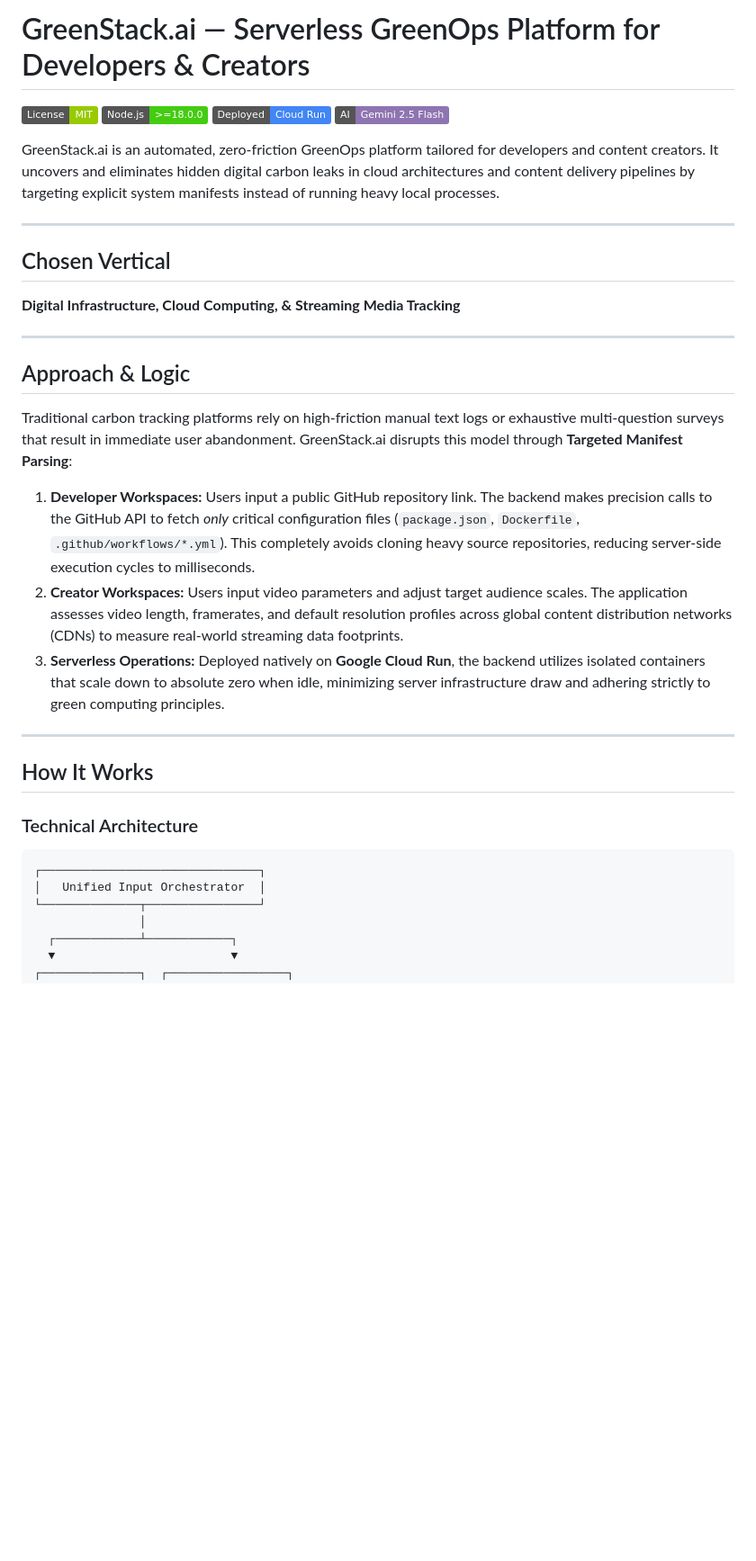
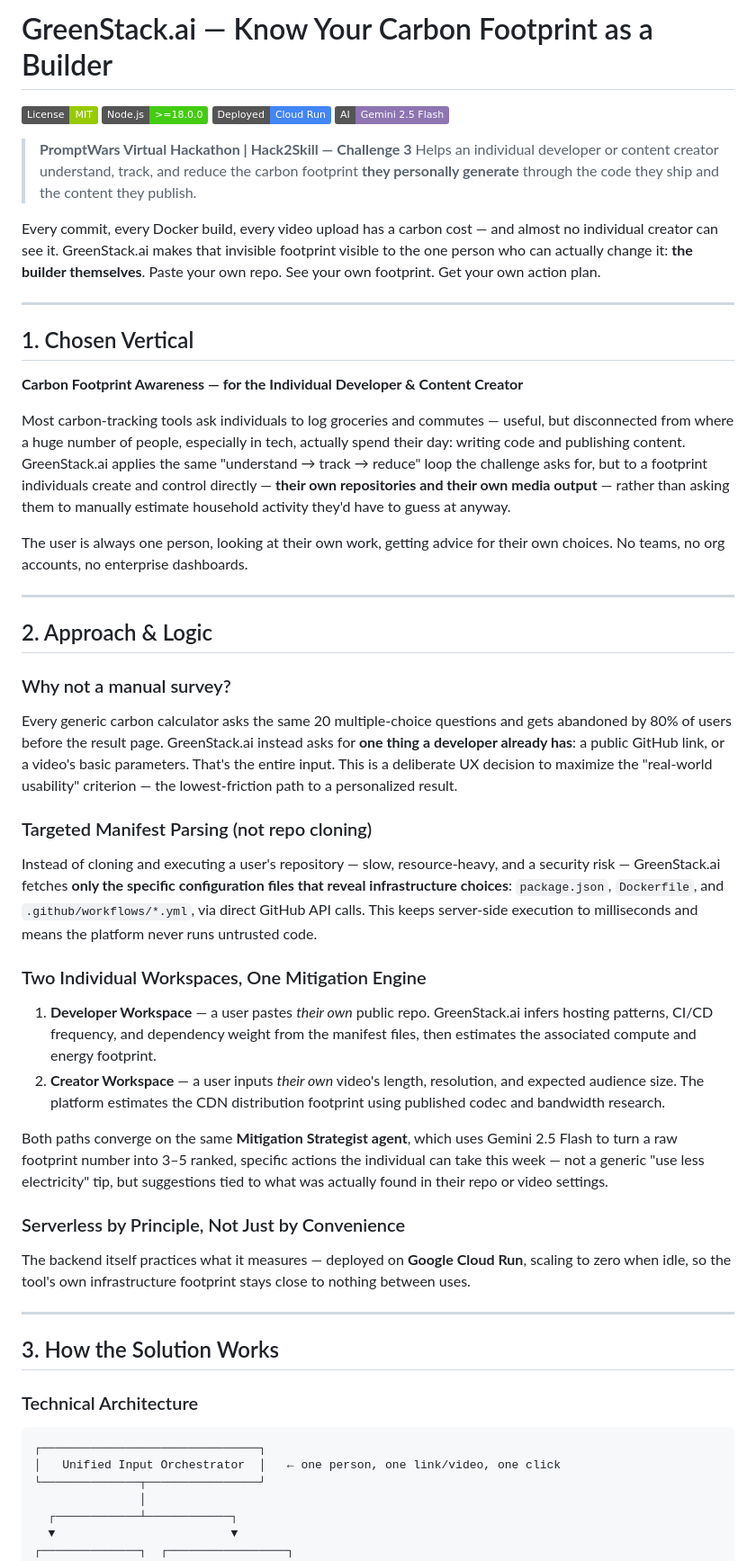
Before and after one commit to OptimistOtaku/Greenstack.ai, a Markdown page: readme.md, the part around one of its changes. Shown at 90% size. Rendered like a GitHub page; badges without logos; blank space fills up the shorter version.

````diff
--- a/readme.md
+++ b/readme.md
@@ -1,35 +1,53 @@
-# GreenStack.ai — Serverless GreenOps Platform for Developers & Creators
+# GreenStack.ai — Know Your Carbon Footprint as a Builder
 
 [![License: MIT](https://img.shields.io/badge/License-MIT-green.svg)](LICENSE)
 [![Node.js](https://img.shields.io/badge/Node.js-%3E%3D18.0.0-brightgreen)](https://nodejs.org)
 [![Google Cloud Run](https://img.shields.io/badge/Deployed-Cloud%20Run-4285F4)](https://cloud.google.com/run)
 [![Gemini AI](https://img.shields.io/badge/AI-Gemini%202.5%20Flash-8E75B2)](https://ai.google.dev)
 
-GreenStack.ai is an automated, zero-friction GreenOps platform tailored for developers and content creators. It uncovers and eliminates hidden digital carbon leaks in cloud architectures and content delivery pipelines by targeting explicit system manifests instead of running heavy local processes.
+> **PromptWars Virtual Hackathon | Hack2Skill — Challenge 3**
+> Helps an individual developer or content creator understand, track, and reduce the carbon footprint **they personally generate** through the code they ship and the content they publish.
+
+Every commit, every Docker build, every video upload has a carbon cost — and almost no individual creator can see it. GreenStack.ai makes that invisible footprint visible to the one person who can actually change it: **the builder themselves**. Paste your own repo. See your own footprint. Get your own action plan.
 
 ---
 
-## Chosen Vertical
-**Digital Infrastructure, Cloud Computing, & Streaming Media Tracking**
+## 1. Chosen Vertical
+
+**Carbon Footprint Awareness — for the Individual Developer & Content Creator**
+
+Most carbon-tracking tools ask individuals to log groceries and commutes — useful, but disconnected from where a huge number of people, especially in tech, actually spend their day: writing code and publishing content. GreenStack.ai applies the same "understand → track → reduce" loop the challenge asks for, but to a footprint individuals create and control directly — **their own repositories and their own media output** — rather than asking them to manually estimate household activity they'd have to guess at anyway.
+
+The user is always one person, looking at their own work, getting advice for their own choices. No teams, no org accounts, no enterprise dashboards.
 
 ---
 
-## Approach & Logic
-Traditional carbon tracking platforms rely on high-friction manual text logs or exhaustive multi-question surveys that result in immediate user abandonment. GreenStack.ai disrupts this model through **Targeted Manifest Parsing**:
+## 2. Approach & Logic
 
-1. **Developer Workspaces:** Users input a public GitHub repository link. The backend makes precision calls to the GitHub API to fetch *only* critical configuration files (`package.json`, `Dockerfile`, `.github/workflows/*.yml`). This completely avoids cloning heavy source repositories, reducing server-side execution cycles to milliseconds.
-2. **Creator Workspaces:** Users input video parameters and adjust target audience scales. The application assesses video length, framerates, and default resolution profiles across global content distribution networks (CDNs) to measure real-world streaming data footprints.
-3. **Serverless Operations:** Deployed natively on **Google Cloud Run**, the backend utilizes isolated containers that scale down to absolute zero when idle, minimizing server infrastructure draw and adhering strictly to green computing principles.
+### Why not a manual survey?
+Every generic carbon calculator asks the same 20 multiple-choice questions and gets abandoned by 80% of users before the result page. GreenStack.ai instead asks for **one thing a developer already has**: a public GitHub link, or a video's basic parameters. That's the entire input. This is a deliberate UX decision to maximize the "real-world usability" criterion — the lowest-friction path to a personalized result.
+
+### Targeted Manifest Parsing (not repo cloning)
+Instead of cloning and executing a user's repository — slow, resource-heavy, and a security risk — GreenStack.ai fetches **only the specific configuration files that reveal infrastructure choices**: `package.json`, `Dockerfile`, and `.github/workflows/*.yml`, via direct GitHub API calls. This keeps server-side execution to milliseconds and means the platform never runs untrusted code.
+
+### Two Individual Workspaces, One Mitigation Engine
+1. **Developer Workspace** — a user pastes *their own* public repo. GreenStack.ai infers hosting patterns, CI/CD frequency, and dependency weight from the manifest files, then estimates the associated compute and energy footprint.
+2. **Creator Workspace** — a user inputs *their own* video's length, resolution, and expected audience size. The platform estimates the CDN distribution footprint using published codec and bandwidth research.
+
+Both paths converge on the same **Mitigation Strategist agent**, which uses Gemini 2.5 Flash to turn a raw footprint number into 3–5 ranked, specific actions the individual can take this week — not a generic "use less electricity" tip, but suggestions tied to what was actually found in their repo or video settings.
+
+### Serverless by Principle, Not Just by Convenience
+The backend itself practices what it measures — deployed on **Google Cloud Run**, scaling to zero when idle, so the tool's own infrastructure footprint stays close to nothing between uses.
 
 ---
 
-## How It Works
+## 3. How the Solution Works
 
 ### Technical Architecture
 
 ```
 ┌───────────────────────────────┐
-│   Unified Input Orchestrator  │
+│   Unified Input Orchestrator  │   ← one person, one link/video, one click
 └──────────────┬────────────────┘
                │
   ┌────────────┴────────────┐
````
Also changed, not shown: other parts of readme.md (+77 -70 lines).
